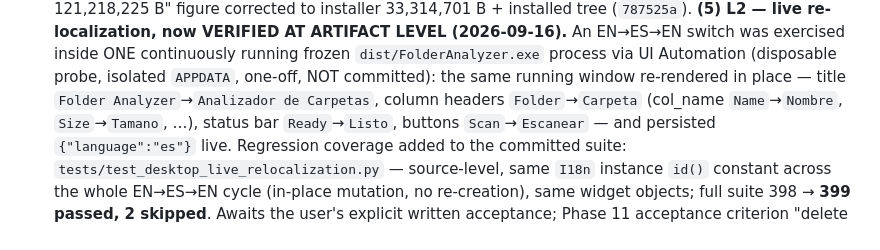
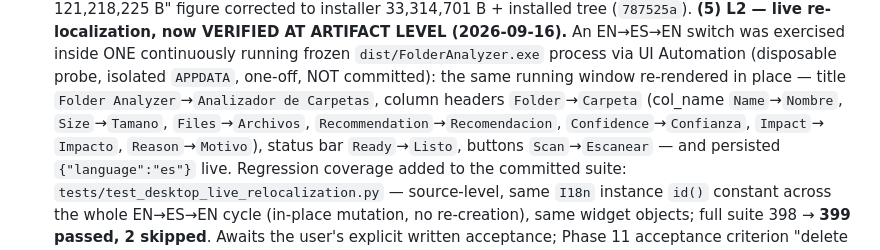
Before and after one commit to Darjona25-code/Folder_Analizer, a Markdown page: docs/ROADMAP.md, the part around the change. Rendered like a GitHub page.

```diff
--- a/docs/ROADMAP.md
+++ b/docs/ROADMAP.md
@@ -765,7 +765,9 @@ Phases 1–8 are complete and approved. Phase 9 is delivered (2026-09-15), super
   process via UI Automation (disposable probe, isolated `APPDATA`, one-off,
   NOT committed): the same running window re-rendered in place — title
   `Folder Analyzer`→`Analizador de Carpetas`, column headers `Folder`→`Carpeta`
-  (col_name `Name`→`Nombre`, `Size`→`Tamano`, …), status bar `Ready`→`Listo`,
+  (col_name `Name`→`Nombre`, `Size`→`Tamano`, `Files`→`Archivos`,
+  `Recommendation`→`Recomendacion`, `Confidence`→`Confianza`, `Impact`→
+  `Impacto`, `Reason`→`Motivo`), status bar `Ready`→`Listo`,
   buttons `Scan`→`Escanear` — and persisted `{"language":"es"}` live.
   Regression coverage added to the committed suite:
   `tests/test_desktop_live_relocalization.py` — source-level, same `I18n`
```
Also changed, not shown: SESSION.md (+3 -1 lines).
